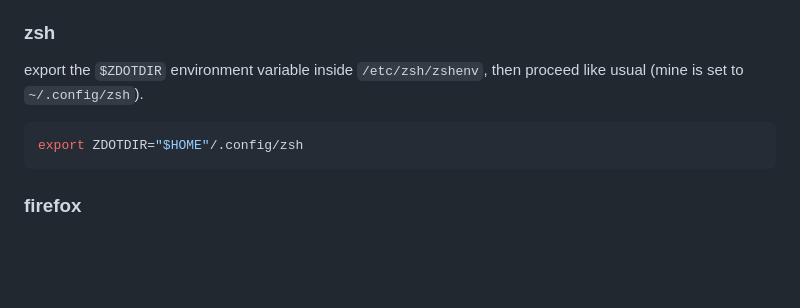
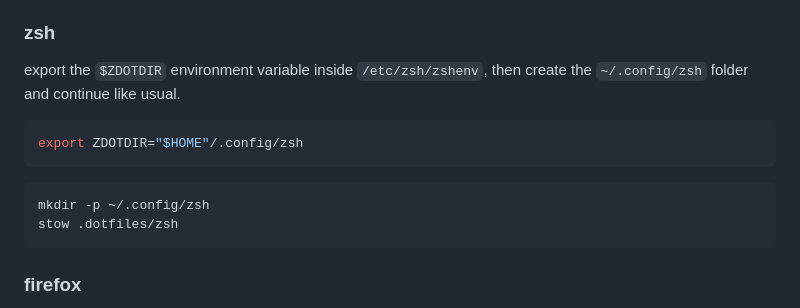
Before and after one commit to ryazh3nka/.dotfiles, a Markdown page: readme.md, the part around the change printed below. Drawn GitHub-style; blank space fills up the shorter version.

````diff
--- a/readme.md
+++ b/readme.md
@@ -10,9 +10,13 @@ here lies a list of dotfiles featuring nord colors i made in the span of two wee
 make backups of your `.config` directory, clone and cd into the repo, then run `stow package-name` for every folder you want symlinked, and tweak the dotfiles to your liking. for programs that need additional configuration, see the list below.
 
 ### zsh
-export the `$ZDOTDIR` environment variable inside `/etc/zsh/zshenv`, then proceed like usual (mine is set to `~/.config/zsh`).
+export the `$ZDOTDIR` environment variable inside `/etc/zsh/zshenv`, then create the `~/.config/zsh` folder and continue like usual.
 ```zsh
 export ZDOTDIR="$HOME"/.config/zsh
+```
+```zsh
+mkdir -p ~/.config/zsh
+stow .dotfiles/zsh
 ```
 
 ### firefox
````
Also changed, not shown: other parts of readme.md (+0 -1 lines).
